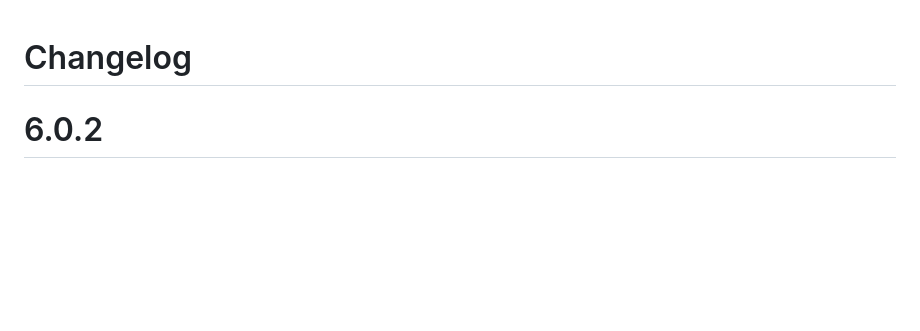
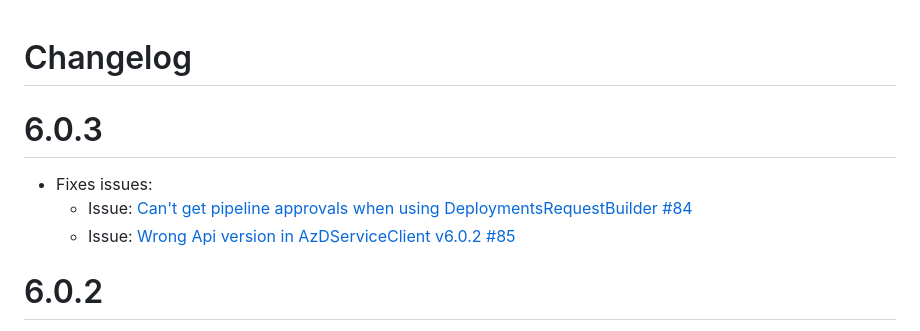
Before and after one commit to hkarthik7/azure-devops-java-sdk, a Markdown page: CHANGELOG.md, the part around the change. Drawn GitHub-style; blank space fills up the shorter version.

Commit message:
Updated CHANGELOG

```diff
--- a/CHANGELOG.md
+++ b/CHANGELOG.md
@@ -1,4 +1,10 @@
 # Changelog
+
+# 6.0.3
+
+- Fixes issues:
+  - Issue: [Can't get pipeline approvals when using DeploymentsRequestBuilder #84](https://github.com/hkarthik7/azure-devops-java-sdk/issues/84)
+  - Issue: [Wrong Api version in AzDServiceClient v6.0.2 #85](https://github.com/hkarthik7/azure-devops-java-sdk/issues/85)
 
 # 6.0.2
 
```
